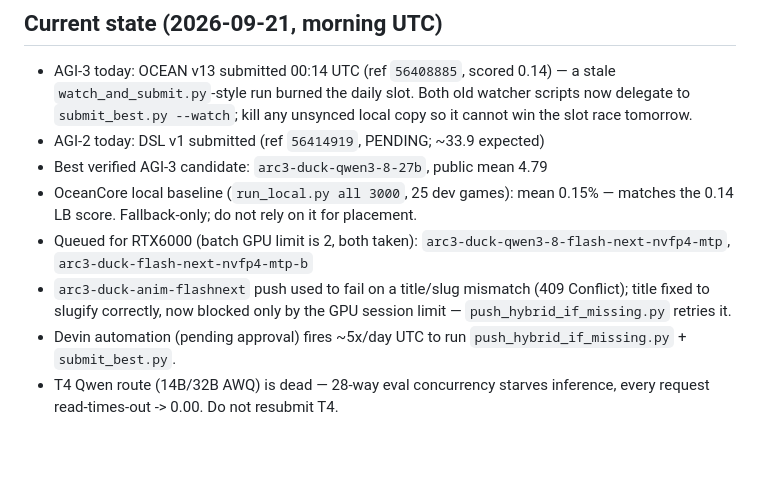
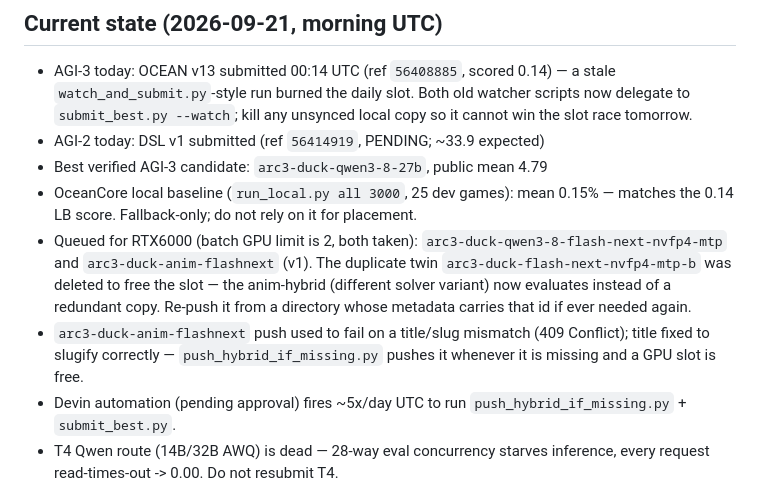
Before and after one commit to taku629/agentblackbox, a Markdown page: CLOUD_MIGRATION.md, the part around the change. Rendered like a GitHub page; blank space fills up the shorter version.

Commit message:
Queue anim-flashnext after deleting duplicate NVFP4 twin
Co-Authored-By: マメエダ <karisutefin73@gmail.com>

```diff
--- a/CLOUD_MIGRATION.md
+++ b/CLOUD_MIGRATION.md
@@ -87,10 +87,14 @@ nohup .venv/bin/python submit_best.py --watch >> submit_best.log 2>&1 &
 - OceanCore local baseline (`run_local.py all 3000`, 25 dev games): mean 0.15%
   — matches the 0.14 LB score. Fallback-only; do not rely on it for placement.
 - Queued for RTX6000 (batch GPU limit is 2, both taken):
-  `arc3-duck-qwen3-8-flash-next-nvfp4-mtp`, `arc3-duck-flash-next-nvfp4-mtp-b`
+  `arc3-duck-qwen3-8-flash-next-nvfp4-mtp` and `arc3-duck-anim-flashnext` (v1).
+  The duplicate twin `arc3-duck-flash-next-nvfp4-mtp-b` was deleted to free the
+  slot — the anim-hybrid (different solver variant) now evaluates instead of a
+  redundant copy. Re-push it from a directory whose metadata carries that id if
+  ever needed again.
 - `arc3-duck-anim-flashnext` push used to fail on a title/slug mismatch
-  (409 Conflict); title fixed to slugify correctly, now blocked only by the
-  GPU session limit — `push_hybrid_if_missing.py` retries it.
+  (409 Conflict); title fixed to slugify correctly — `push_hybrid_if_missing.py`
+  pushes it whenever it is missing and a GPU slot is free.
 - Devin automation (pending approval) fires ~5x/day UTC to run
   `push_hybrid_if_missing.py` + `submit_best.py`.
 - T4 Qwen route (14B/32B AWQ) is dead — 28-way eval concurrency starves
```
